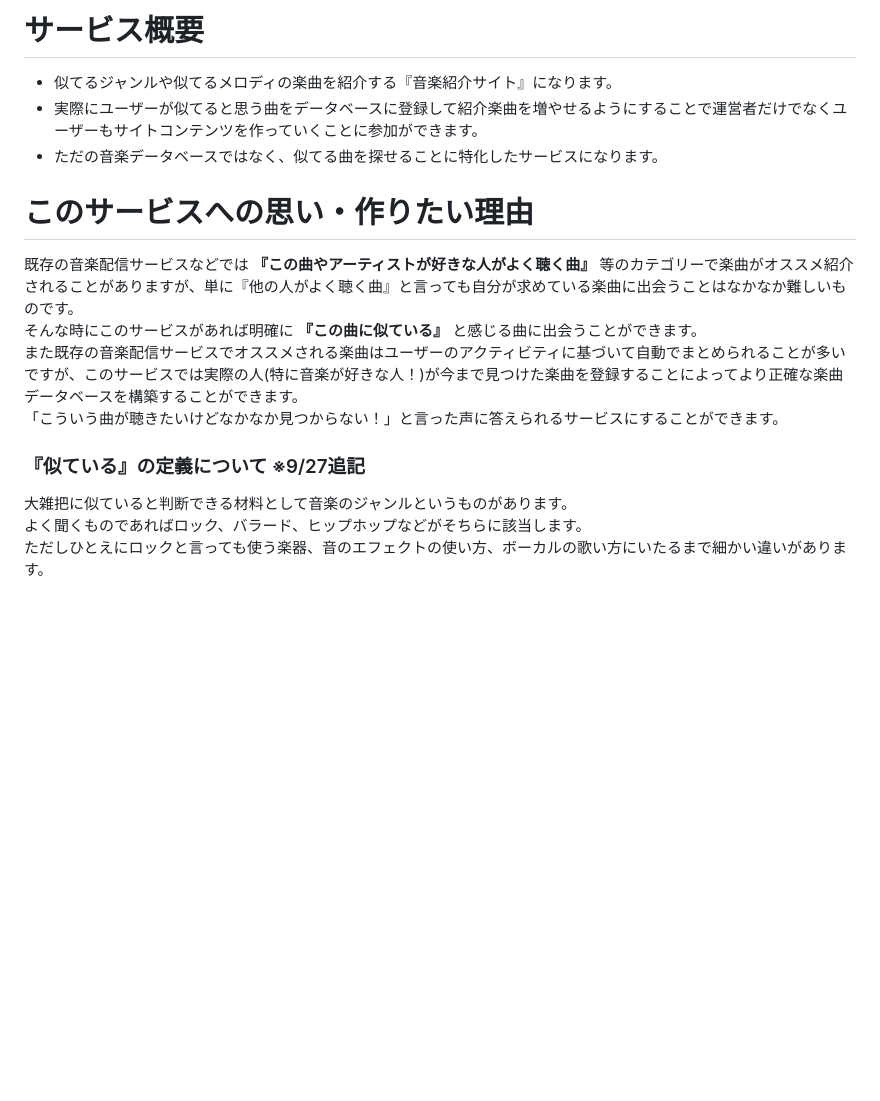
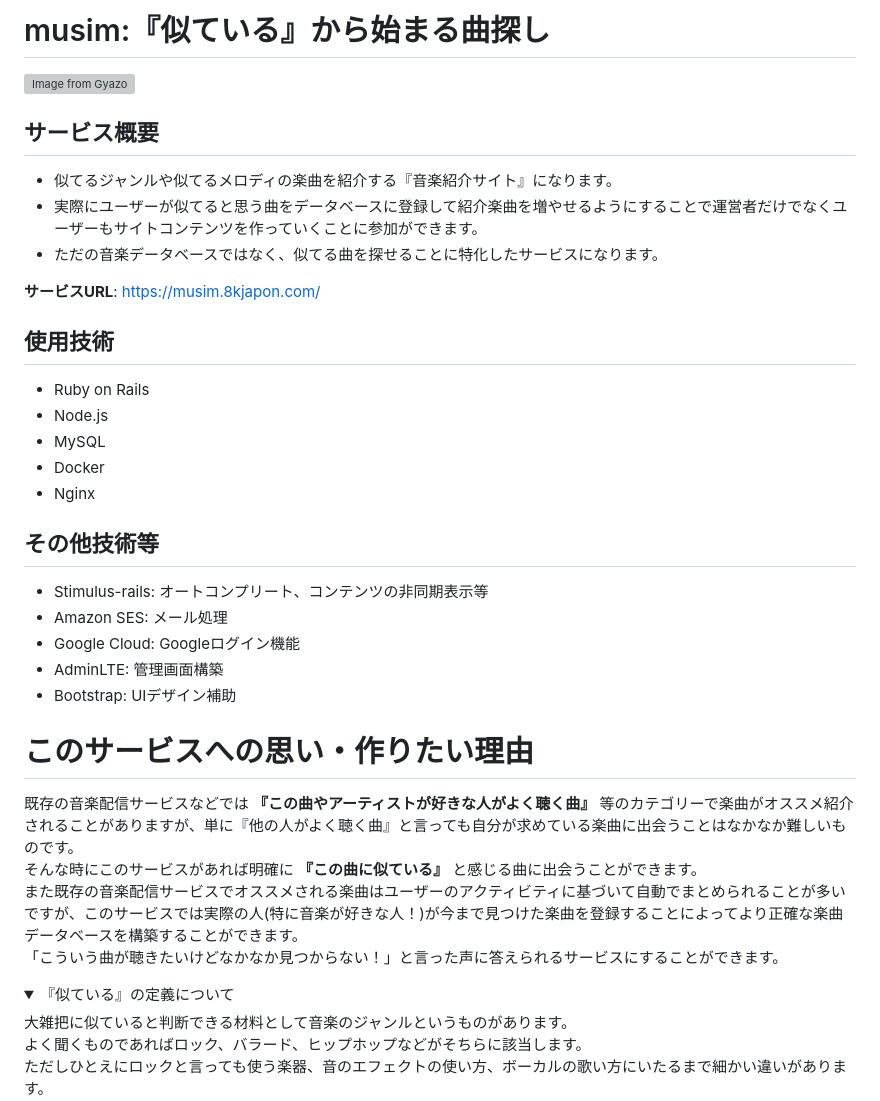
Before and after one commit to 8kjapon/similar-songs, a Markdown page: README.md, the part around one of its changes. Drawn GitHub-style; folded sections open; blank space fills up the shorter version; grey boxes are pictures that could not be loaded.

```diff
--- a/README.md
+++ b/README.md
@@ -1,7 +1,26 @@
-# サービス概要
+# musim:『似ている』から始まる曲探し
+[![Image from Gyazo](https://i.gyazo.com/79799672f852595a24a1177be4ac6a22.jpg)](https://gyazo.com/79799672f852595a24a1177be4ac6a22)
+
+## サービス概要
 - 似てるジャンルや似てるメロディの楽曲を紹介する『音楽紹介サイト』になります。
 - 実際にユーザーが似てると思う曲をデータベースに登録して紹介楽曲を増やせるようにすることで運営者だけでなくユーザーもサイトコンテンツを作っていくことに参加ができます。
 - ただの音楽データベースではなく、似てる曲を探せることに特化したサービスになります。
+
+**サービスURL**: https://musim.8kjapon.com/
+
+## 使用技術
+- Ruby on Rails
+- Node.js
+- MySQL
+- Docker
+- Nginx
+
+## その他技術等
+- Stimulus-rails: オートコンプリート、コンテンツの非同期表示等
+- Amazon SES: メール処理
+- Google Cloud: Googleログイン機能
+- AdminLTE: 管理画面構築
+- Bootstrap: UIデザイン補助
 
 # このサービスへの思い・作りたい理由
 既存の音楽配信サービスなどでは __『この曲やアーティストが好きな人がよく聴く曲』__ 等のカテゴリーで楽曲がオススメ紹介されることがありますが、単に『他の人がよく聴く曲』と言っても自分が求めている楽曲に出会うことはなかなか難しいものです。<br>
@@ -9,7 +28,8 @@
 また既存の音楽配信サービスでオススメされる楽曲はユーザーのアクティビティに基づいて自動でまとめられることが多いですが、このサービスでは実際の人(特に音楽が好きな人！)が今まで見つけた楽曲を登録することによってより正確な楽曲データベースを構築することができます。<br>
 「こういう曲が聴きたいけどなかなか見つからない！」と言った声に答えられるサービスにすることができます。
 
-### 『似ている』の定義について ※9/27追記
+<details><summary>『似ている』の定義について</summary>
+
 大雑把に似ていると判断できる材料として音楽のジャンルというものがあります。<br>
 よく聞くものであればロック、バラード、ヒップホップなどがそちらに該当します。<br>
 ただしひとえにロックと言っても使う楽器、音のエフェクトの使い方、ボーカルの歌い方にいたるまで細かい違いがあります。<br>
```
Also changed, not shown: other parts of README.md (+20 -16 lines).
